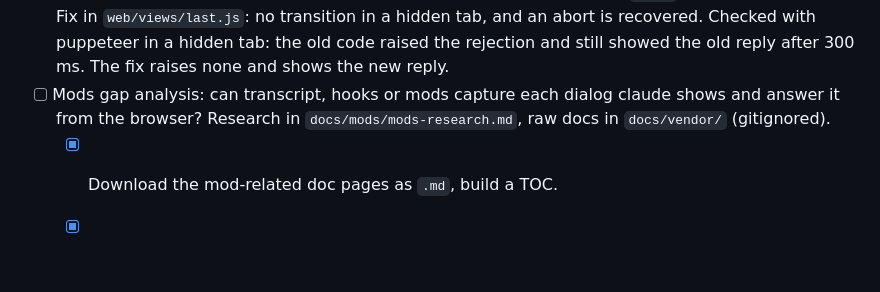
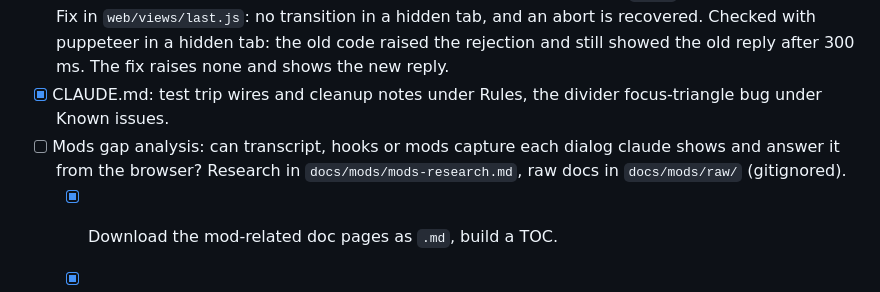
Before and after one commit to jigargosar/claude-cli-browser-terminal, a Markdown page: docs/Board.md, the part around the change. GitHub-like rendering; blank space fills up the shorter version.

```diff
--- a/docs/Board.md
+++ b/docs/Board.md
@@ -79,7 +79,8 @@ The board exists so that all known work is written in one list, and the next tas
 - [ ] Selection convenience.
 - [x] Error banner text can't be selected or copied. Suspected: a click on the banner blurs the terminal and `main.js` refocuses it, which drops the selection. Fixed: the banner is focusable (`web/errors.js`), so the click stays on it. Checked with puppeteer: a drag selects the text, and without the fix the focus goes back to xterm and the selection is empty.
 - [x] Banner "InvalidStateError: Transition was aborted because of invalid state. Document hidden": a reply that arrives in a hidden tab aborts the crossfade, and its rejected `ready` reaches the banner. Fix in `web/views/last.js`: no transition in a hidden tab, and an abort is recovered. Checked with puppeteer in a hidden tab: the old code raised the rejection and still showed the old reply after 300 ms. The fix raises none and shows the new reply.
-- [ ] Mods gap analysis: can transcript, hooks or mods capture each dialog claude shows and answer it from the browser? Research in `docs/mods/mods-research.md`, raw docs in `docs/vendor/` (gitignored).
+- [x] CLAUDE.md: test trip wires and cleanup notes under Rules, the divider focus-triangle bug under Known issues.
+- [ ] Mods gap analysis: can transcript, hooks or mods capture each dialog claude shows and answer it from the browser? Research in `docs/mods/mods-research.md`, raw docs in `docs/mods/raw/` (gitignored).
   - [x] Download the mod-related doc pages as `.md`, build a TOC.
   - [x] Baseline: what transcript and hooks give today.
   - [x] Dialog list, each checked for capture and answer by hooks and by mods. Plan approval and MCP elicitation still unchecked.
```
Also changed, not shown: CLAUDE.md (+7 -0 lines).
